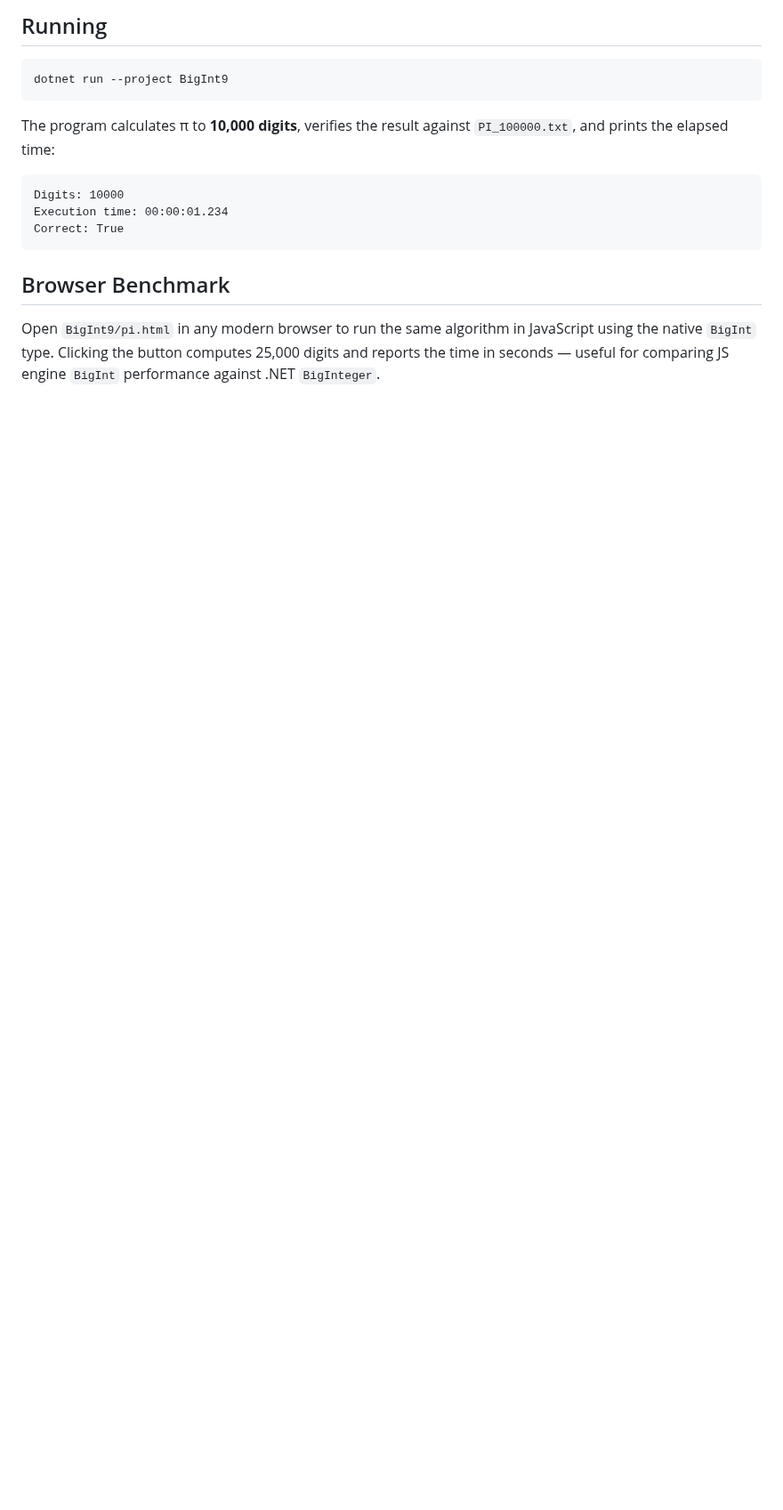
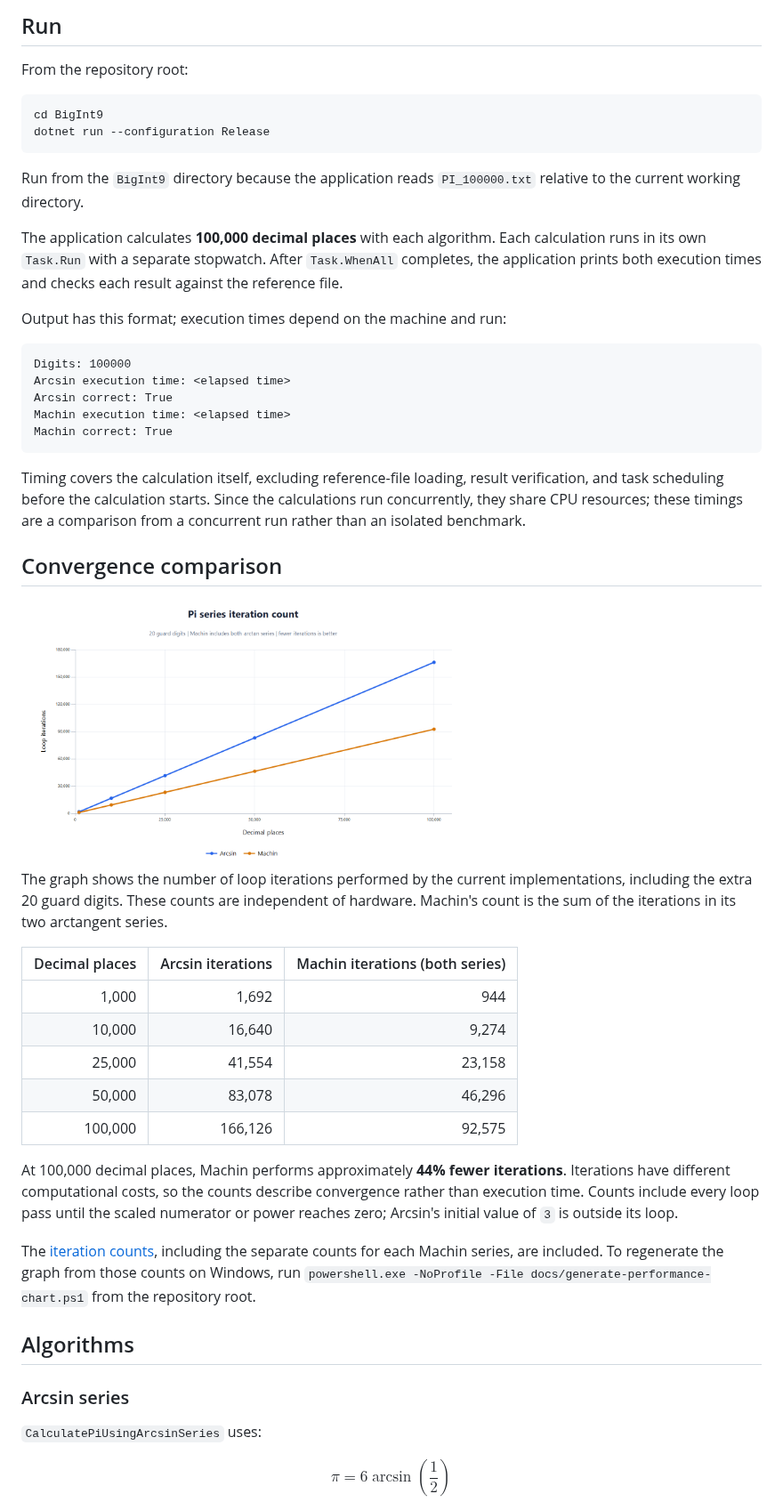
Before and after one commit to Iceeman76/BigInt, a Markdown page: README.md, the part around one of its changes. Shown at 89% size. Rendered like a GitHub page; pictures changed too: docs/performance.png (added); blank space fills up the shorter version.

Commit message:
Replace `Calc` method with two π calculation algorithms (Arcsin series and Machin’s formula), update README with detailed comparison, and remove outdated files.

````diff
--- a/README.md
+++ b/README.md
@@ -51,18 +8,54 @@ BigInt9/
 
-## Running
+## Run
 
-```bash
-dotnet run --project BigInt9
+From the repository root:
+
+```powershell
+cd BigInt9
+dotnet run --configuration Release
 ```
 
-The program calculates π to **10,000 digits**, verifies the result against `PI_100000.txt`, and prints the elapsed time:
+Run from the `BigInt9` directory because the application reads `PI_100000.txt` relative to the current working directory.
 
-```
-Digits: 10000
-Execution time: 00:00:01.234
-Correct: True
+The application calculates **100,000 decimal places** with each algorithm. Each calculation runs in its own `Task.Run` with a separate stopwatch. After `Task.WhenAll` completes, the application prints both execution times and checks each result against the reference file.
+
+Output has this format; execution times depend on the machine and run:
+
+```text
+Digits: 100000
+Arcsin execution time: <elapsed time>
+Arcsin correct: True
+Machin execution time: <elapsed time>
+Machin correct: True
 ```
 
-## Browser Benchmark
+Timing covers the calculation itself, excluding reference-file loading, result verification, and task scheduling before the calculation starts. Since the calculations run concurrently, they share CPU resources; these timings are a comparison from a concurrent run rather than an isolated benchmark.
 
-Open `BigInt9/pi.html` in any modern browser to run the same algorithm in JavaScript using the native `BigInt` type. Clicking the button computes 25,000 digits and reports the time in seconds — useful for comparing JS engine `BigInt` performance against .NET `BigInteger`.
+## Convergence comparison
+
+<img src="docs/performance.png" alt="Loop iteration counts for the Arcsin and Machin algorithms at different numbers of decimal places" width="60%">
+
+The graph shows the number of loop iterations performed by the current implementations, including the extra 20 guard digits. These counts are independent of hardware. Machin's count is the sum of the iterations in its two arctangent series.
+
+| Decimal places | Arcsin iterations | Machin iterations (both series) |
+|---:|---:|---:|
+| 1,000 | 1,692 | 944 |
+| 10,000 | 16,640 | 9,274 |
+| 25,000 | 41,554 | 23,158 |
+| 50,000 | 83,078 | 46,296 |
+| 100,000 | 166,126 | 92,575 |
+
+At 100,000 decimal places, Machin performs approximately **44% fewer iterations**. Iterations have different computational costs, so the counts describe convergence rather than execution time. Counts include every loop pass until the scaled numerator or power reaches zero; Arcsin's initial value of `3` is outside its loop.
+
+The [iteration counts](docs/performance.csv), including the separate counts for each Machin series, are included. To regenerate the graph from those counts on Windows, run `powershell.exe -NoProfile -File docs/generate-performance-chart.ps1` from the repository root.
+
+## Algorithms
+
+### Arcsin series
+
+`CalculatePiUsingArcsinSeries` uses:
+
+$$
+\pi = 6\arcsin\left(\frac{1}{2}\right)
+$$
+
````
Also changed, not shown: other parts of README.md (+36 -46 lines), 6 other files.
